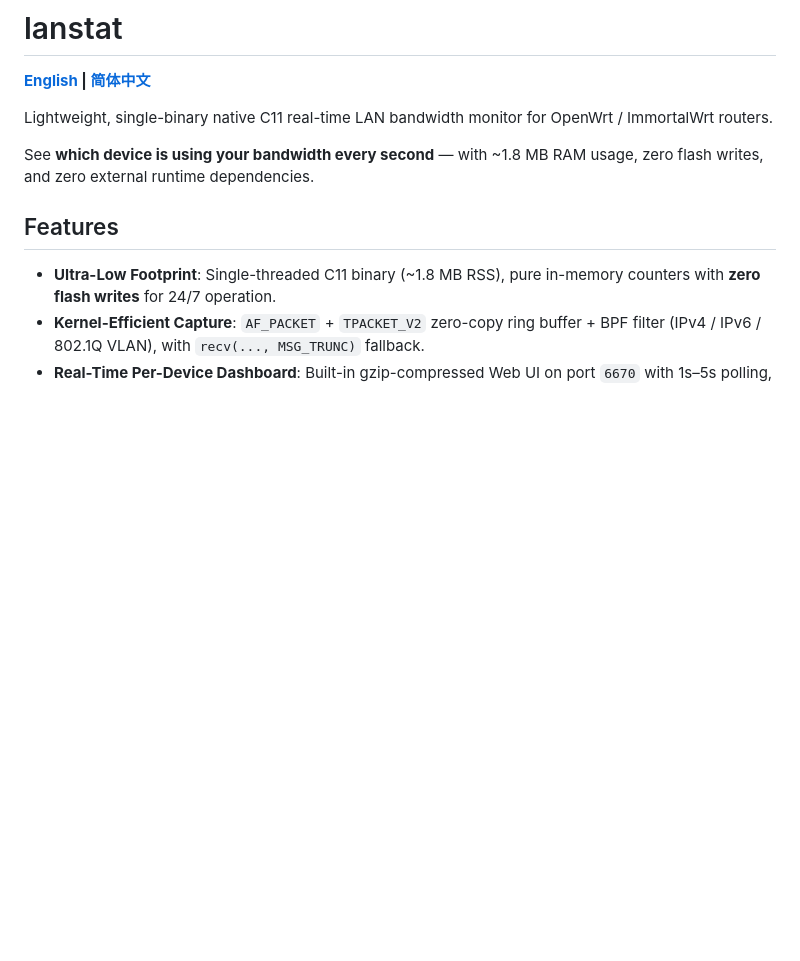
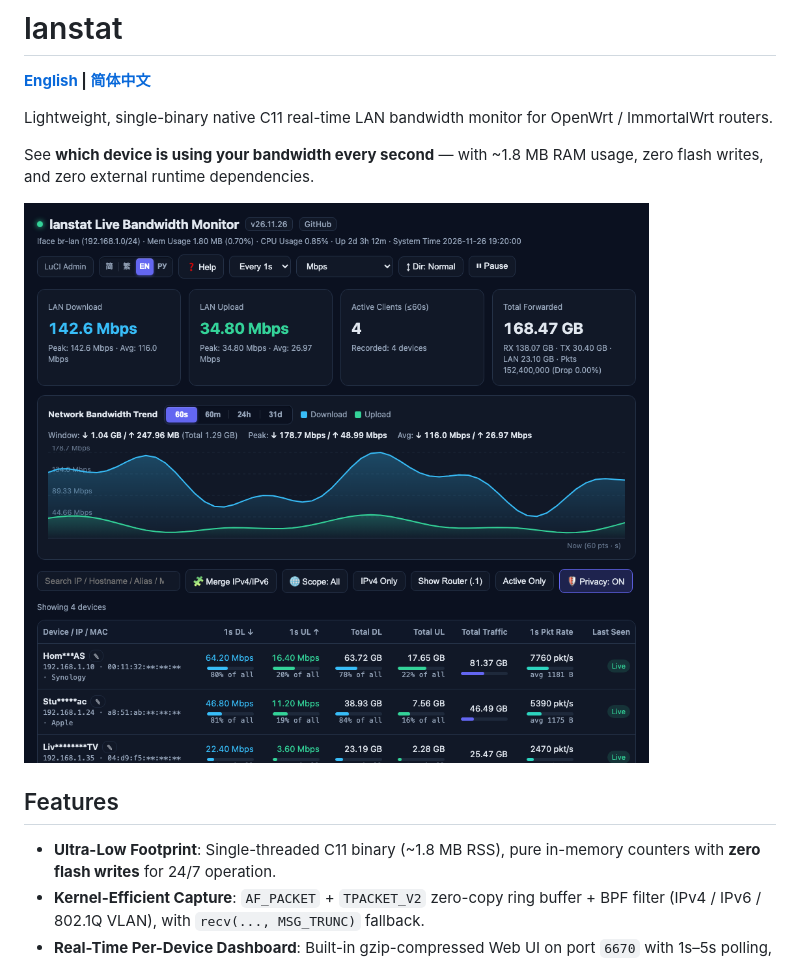
Before and after one commit to wbpluto/lanstat, a Markdown page: README.md, the part around the change. Rendered like a GitHub page; pictures changed too: docs/screenshot-en.png (added); blank space fills up the shorter version.

Commit message:
docs: add anonymized Web UI screenshots to bilingual READMEs

```diff
--- a/README.md
+++ b/README.md
@@ -5,6 +5,8 @@
 Lightweight, single-binary native C11 real-time LAN bandwidth monitor for OpenWrt / ImmortalWrt routers.
 
 See **which device is using your bandwidth every second** — with ~1.8 MB RAM usage, zero flash writes, and zero external runtime dependencies.
+
+![lanstat Live Bandwidth Monitor](docs/screenshot-en.png)
 
 ## Features
 
```
Also changed, not shown: README_ZH.md (+2 -0 lines), docs/screenshot-zh.png (added).
